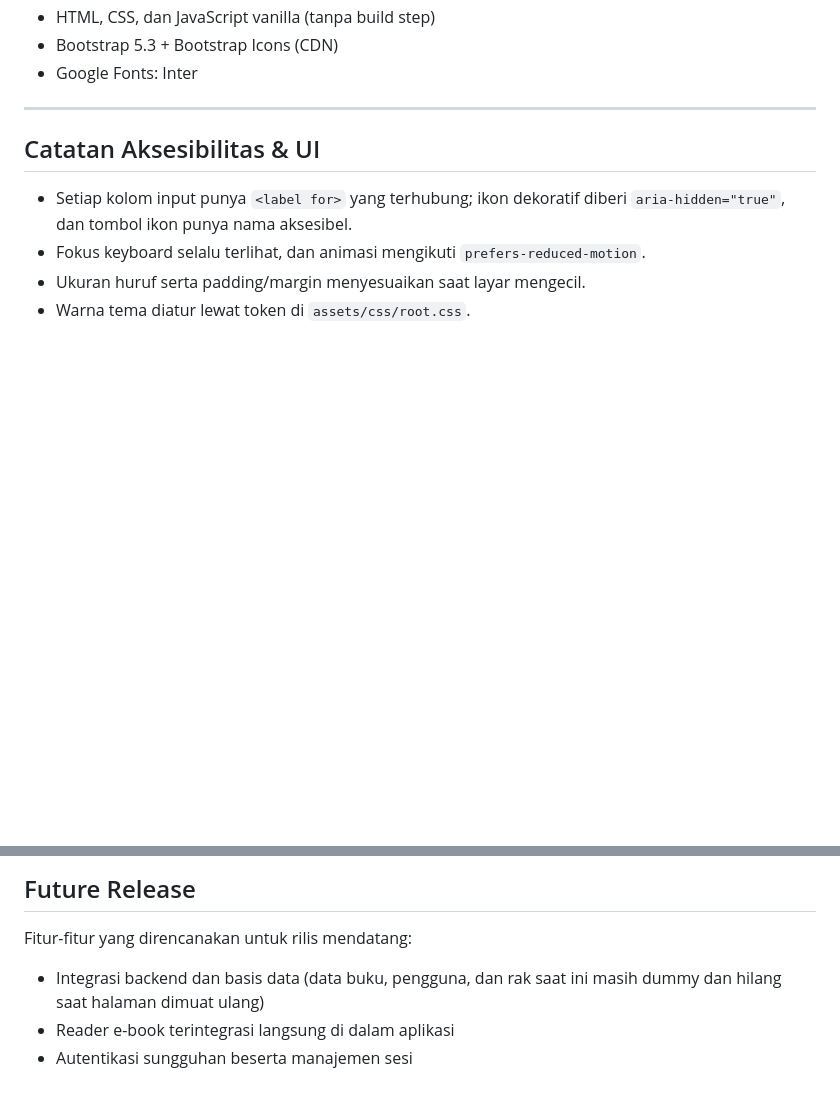
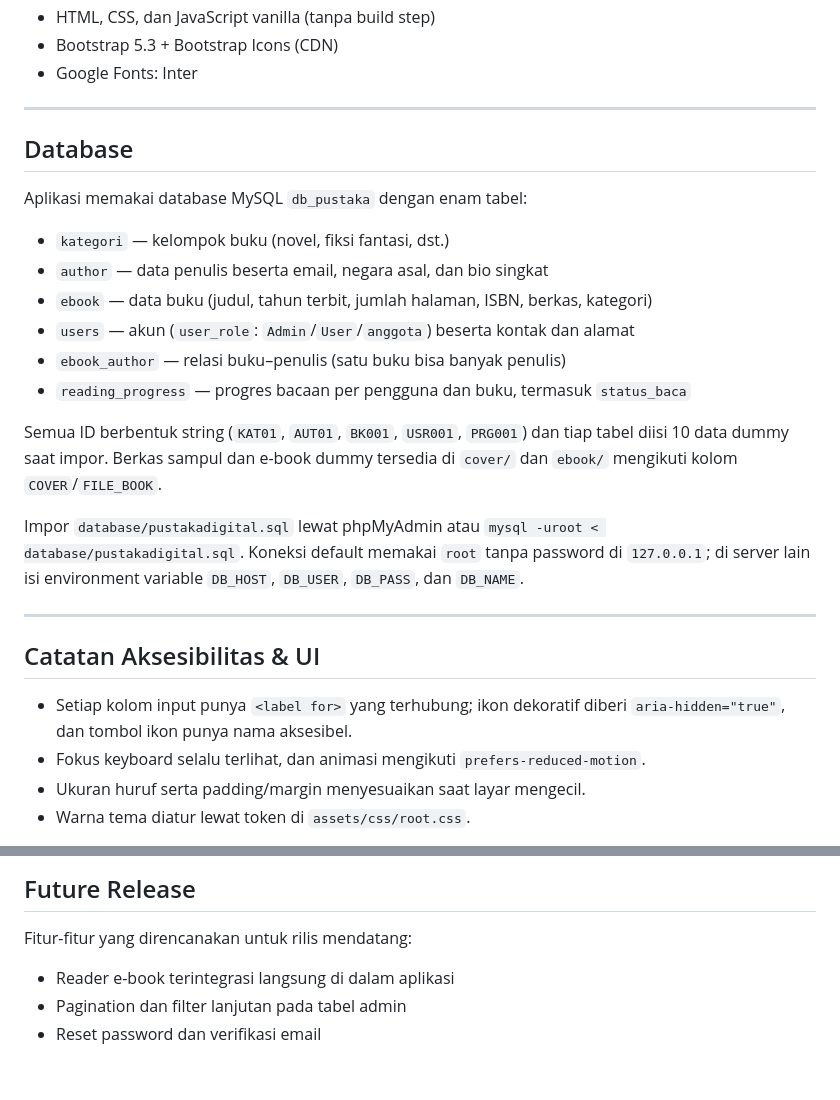
Before and after one commit to 0Zeroiszero/Perpustakaan-berbasis-web, a Markdown page: README.md, 2 parts joined by grey strips. Drawn GitHub-style; blank space fills up the shorter version.

```diff
--- a/README.md
+++ b/README.md
@@ -99,6 +104,23 @@ Halaman autentikasi memvalidasi email + password terhadap akun yang terdaftar. T
 - HTML, CSS, dan JavaScript vanilla (tanpa build step)
 - Bootstrap 5.3 + Bootstrap Icons (CDN)
 - Google Fonts: Inter
+
+---
+
+## Database
+
+Aplikasi memakai database MySQL `db_pustaka` dengan enam tabel:
+
+- `kategori` — kelompok buku (novel, fiksi fantasi, dst.)
+- `author` — data penulis beserta email, negara asal, dan bio singkat
+- `ebook` — data buku (judul, tahun terbit, jumlah halaman, ISBN, berkas, kategori)
+- `users` — akun (`user_role`: `Admin`/`User`/`anggota`) beserta kontak dan alamat
+- `ebook_author` — relasi buku–penulis (satu buku bisa banyak penulis)
+- `reading_progress` — progres bacaan per pengguna dan buku, termasuk `status_baca`
+
+Semua ID berbentuk string (`KAT01`, `AUT01`, `BK001`, `USR001`, `PRG001`) dan tiap tabel diisi 10 data dummy saat impor. Berkas sampul dan e-book dummy tersedia di `cover/` dan `ebook/` mengikuti kolom `COVER`/`FILE_BOOK`.
+
+Impor `database/pustakadigital.sql` lewat phpMyAdmin atau `mysql -uroot < database/pustakadigital.sql`. Koneksi default memakai `root` tanpa password di `127.0.0.1`; di server lain isi environment variable `DB_HOST`, `DB_USER`, `DB_PASS`, dan `DB_NAME`.
 
 ---
 
@@ -114,6 +136,6 @@ Halaman autentikasi memvalidasi email + password terhadap akun yang terdaftar. T
 ## Future Release
 
 Fitur-fitur yang direncanakan untuk rilis mendatang:
-- Integrasi backend dan basis data (data buku, pengguna, dan rak saat ini masih dummy dan hilang saat halaman dimuat ulang)
 - Reader e-book terintegrasi langsung di dalam aplikasi
-- Autentikasi sungguhan beserta manajemen sesi
+- Pagination dan filter lanjutan pada tabel admin
+- Reset password dan verifikasi email
```
Also changed, not shown: other parts of README.md (+22 -17 lines).
